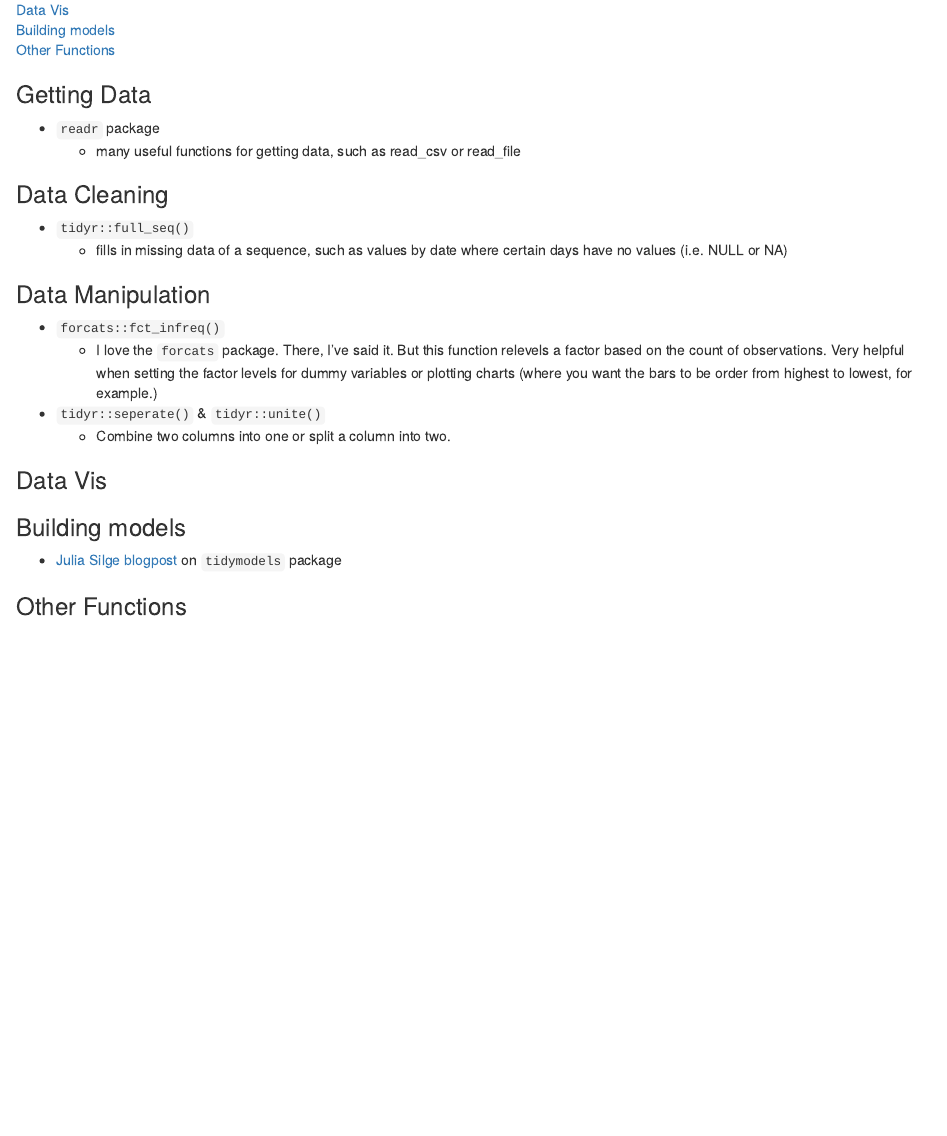
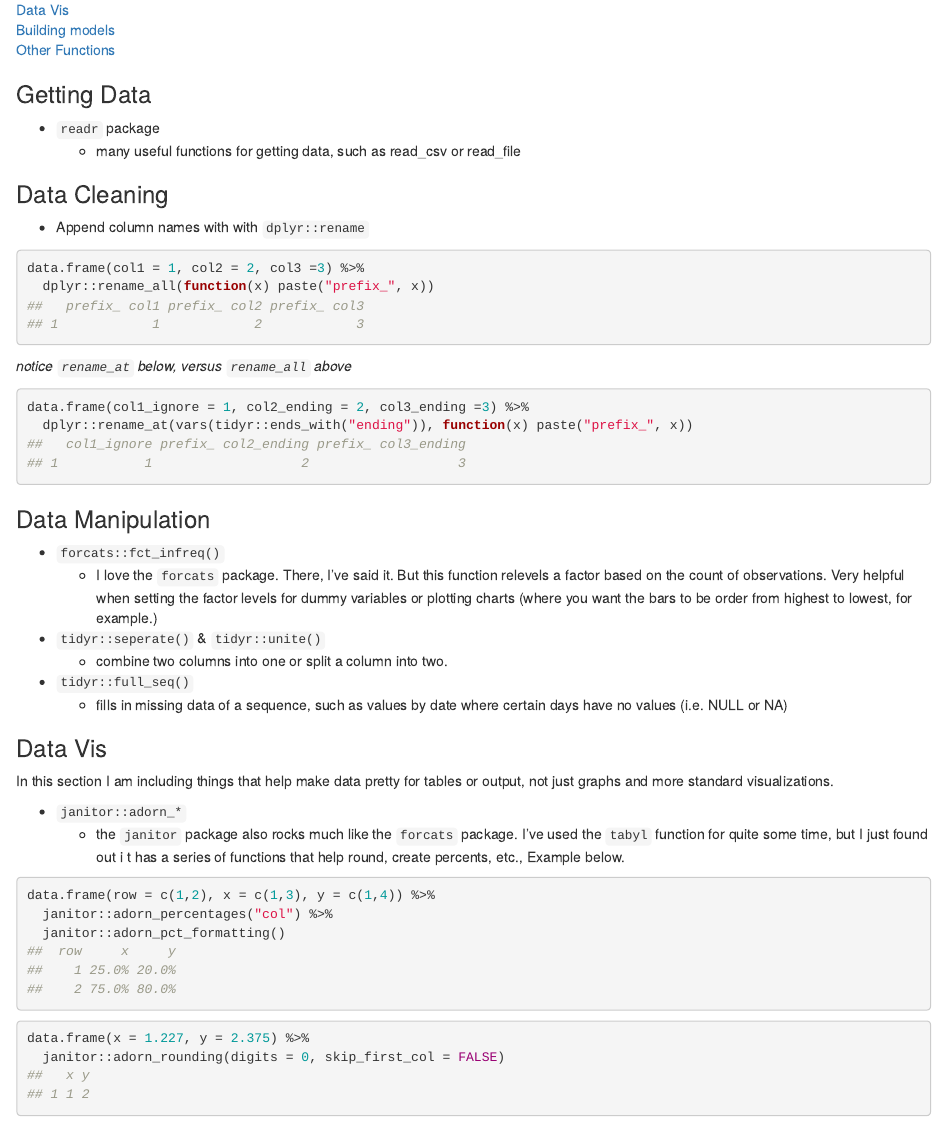
Before and after one commit to mleary/blogdown, an R Markdown document (content/portfolio/2020-02-24-Tidyverse.Rmd): the page in a window 1100 px wide, from 320 px down before the commit and from 300 px down after it, so that both start at the same text. The pictures show the output file content/portfolio/2020-02-24-Tidyverse.html that the author committed with the source, opened offline.

Commit message:
adding tidyverse stuff

````diff
--- a/content/portfolio/2020-02-24-Tidyverse.Rmd
+++ b/content/portfolio/2020-02-24-Tidyverse.Rmd
@@ -36,9 +36,16 @@ This post is a place for me to log my own tips for the `tidyverse` features and
 
 ### <a id="data_cleaning"></a>Data Cleaning
 
-* `tidyr::full_seq()`
-  * fills in missing data of a sequence, such as values by date where certain days have no values (i.e. NULL or NA)
-
+* Append column names with  with `dplyr::rename`
+```{r}
+data.frame(col1 = 1, col2 = 2, col3 =3) %>%
+  dplyr::rename_all(function(x) paste("prefix_", x))
+```
+*notice `rename_at` below, versus `rename_all` above*
+```{r}
+data.frame(col1_ignore = 1, col2_ending = 2, col3_ending =3) %>%
+  dplyr::rename_at(vars(tidyr::ends_with("ending")), function(x) paste("prefix_", x))
+```
 
 ### <a id="data_manipulation"></a>Data Manipulation
 
@@ -46,11 +53,31 @@ This post is a place for me to log my own tips for the `tidyverse` features and
   * I love the `forcats` package.  There, I've said it. But this function relevels a factor based on the count of observations.  Very helpful when setting the factor levels for dummy variables or plotting charts (where you want the bars to be order from highest to lowest, for example.)
 
 * `tidyr::seperate()` & `tidyr::unite()`
-  * Combine two columns into one or split a column into two.
+  * combine two columns into one or split a column into two.
+
+
+* `tidyr::full_seq()`
+  * fills in missing data of a sequence, such as values by date where certain days have no values (i.e. NULL or NA)
 
 
 ### <a id="data_vis"></a>Data Vis
 
+In this section I am including things that help make data pretty for tables or output, not just graphs and more standard visualizations.
+
+* `janitor::adorn_*`
+  * the `janitor` package also rocks much like the `forcats` package. I've used the `tabyl` function for quite some time, but I just found out i t has a series of functions that help round, create percents, etc., Example below.
+
+```{r}
+data.frame(row = c(1,2), x = c(1,3), y = c(1,4)) %>%
+  janitor::adorn_percentages("col") %>%
+  janitor::adorn_pct_formatting()
+
+```
+
+```{r}
+data.frame(x = 1.227, y = 2.375) %>%
+  janitor::adorn_rounding(digits = 0, skip_first_col = FALSE)
+```
 
 ### <a id="building_models"></a>Building models
 
````
Also changed, not shown: content/portfolio/2020-02-24-Tidyverse.html, content/portfolio/2020-02-24-Tidyverse.Rmd (2 more changed lines).
